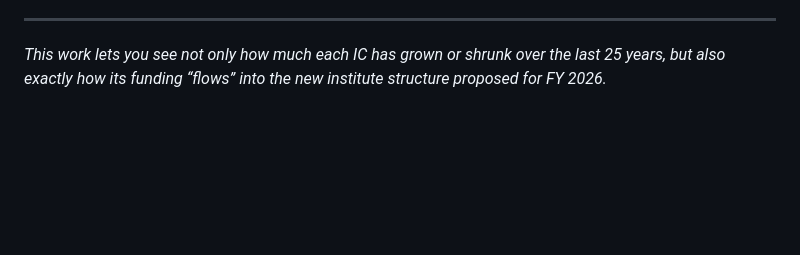
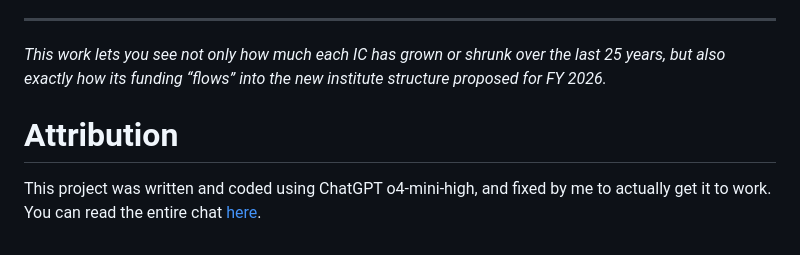
Before and after one commit to mayankles/NIH-Budget-Reorg, a Markdown page: Readme.md, the part around the change. GitHub-like rendering; blank space fills up the shorter version.

```diff
--- a/Readme.md
+++ b/Readme.md
@@ -55,3 +55,6 @@ This repository explores how the recently proposed restructuring of the National
 ---
 
 *This work lets you see not only how much each IC has grown or shrunk over the last 25 years, but also exactly how its funding “flows” into the new institute structure proposed for FY 2026.*
+
+# Attribution
+This project was written and coded using ChatGPT o4-mini-high, and fixed by me to actually get it to work. You can read the entire chat [here](https://chatgpt.com/share/68459935-01b8-8012-bffc-9bf730d6f977).
```
